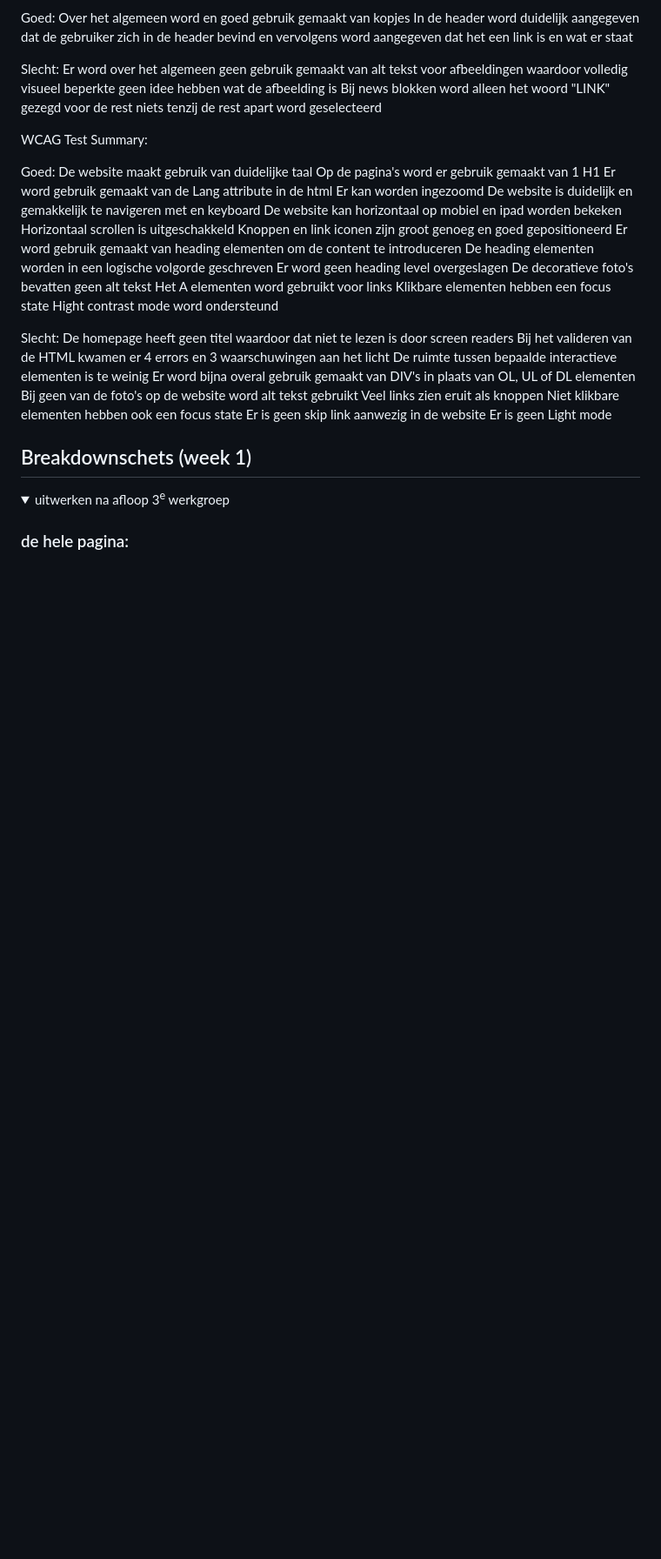
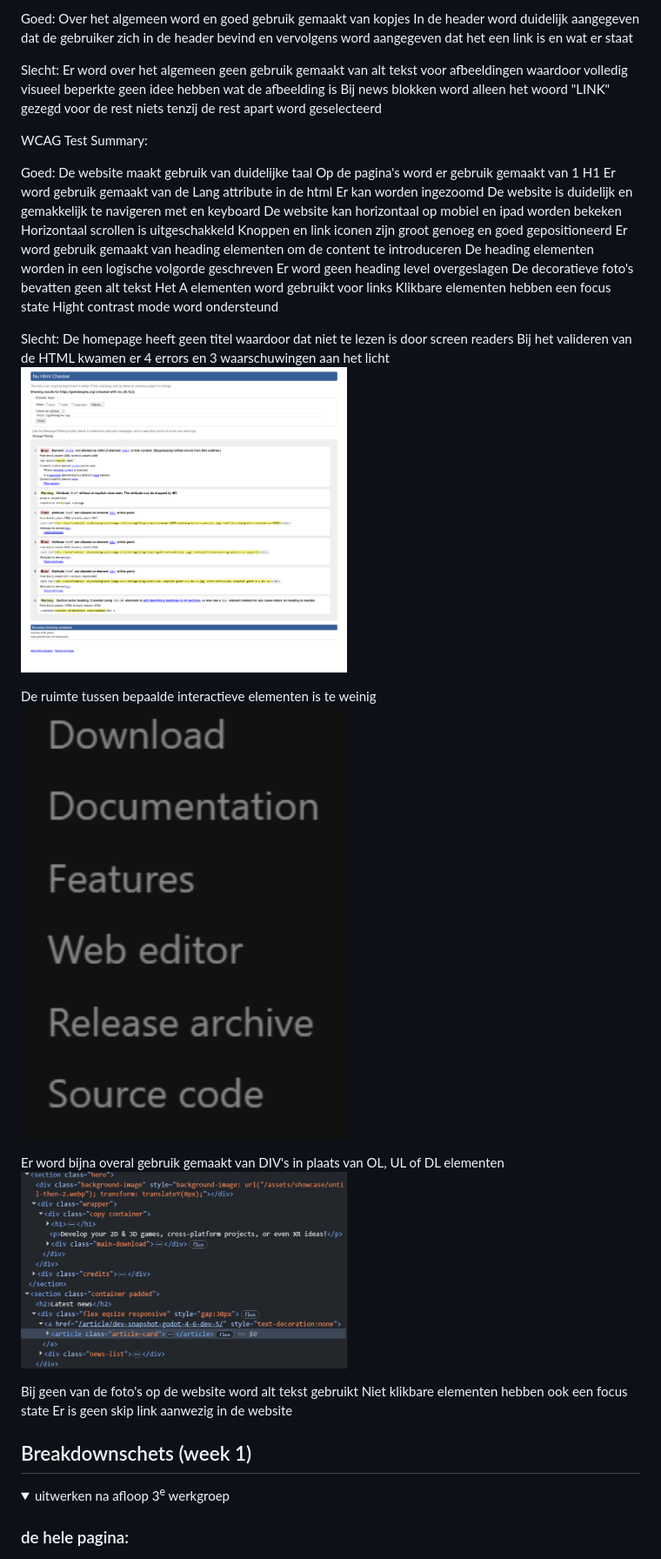
Before and after one commit to RLom07/Front-End-Development-Ronald-Lommers, a Markdown page: README.md, the part around the change printed below. Shown: that part at 87% size. GitHub-like rendering; pictures changed too: readme-images/Godots Code.png (added), readme-images/W3CValidator Godot.png (added), readme-images/elementen.png (added); folded sections open; blank space fills up the shorter version.

```diff
--- a/README.md
+++ b/README.md
@@ -114,2 +118,4 @@ Bij het valideren van de HTML kwamen er 4 errors en 3 waarschuwingen aan het lic
 De ruimte tussen bepaalde interactieve elementen is te weinig
+<img src="readme-images/elementen.png" width="375px" alt="">
+
 Er word bijna overal gebruik gemaakt van DIV's in plaats van OL, UL of DL elementen
@@ -116,8 +124,6 @@ Er word bijna overal gebruik gemaakt van DIV's in plaats van OL, UL of DL elemen
 Bij geen van de foto's op de website word alt tekst gebruikt
-Veel links zien eruit als knoppen
 Niet klikbare elementen hebben ook een focus state
 Er is geen skip link aanwezig in de website
-Er is geen Light mode
 
 </details>
 
```
Also changed, not shown: other parts of README.md (+8 -0 lines), readme-images/H1Godot.png (added), readme-images/hamburgermenu-breakdownschets.png (added).
